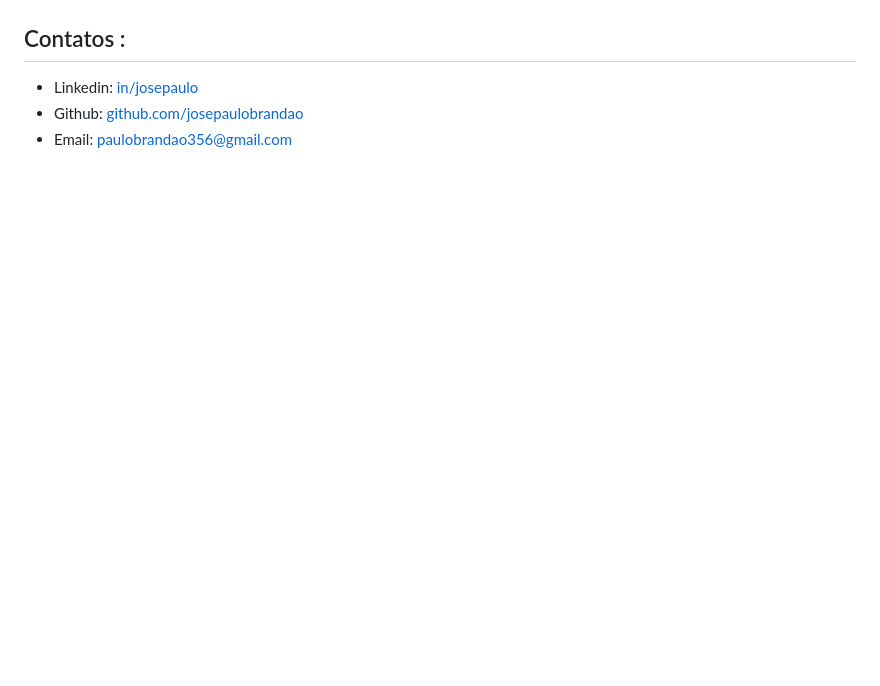
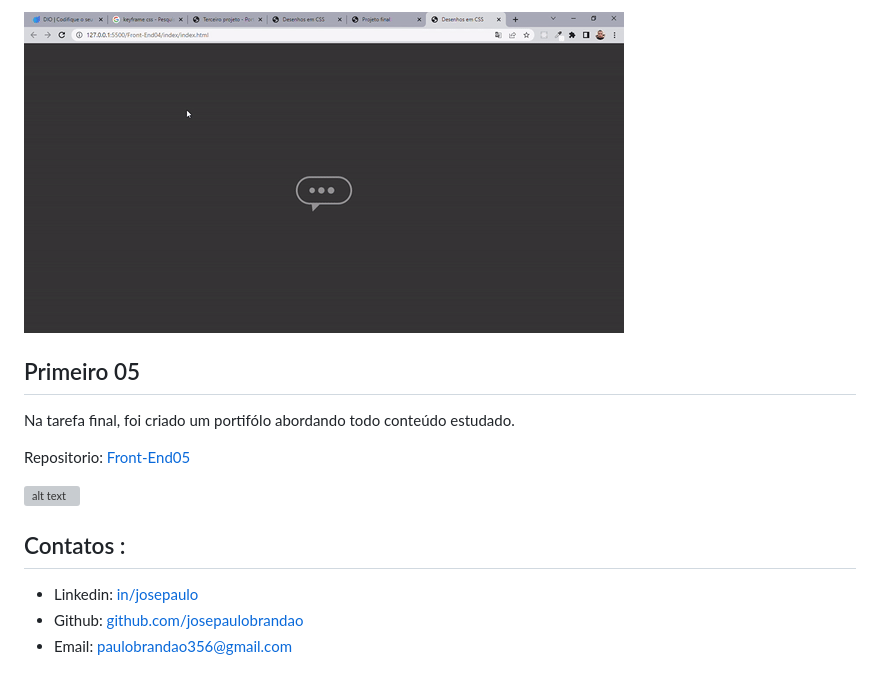
Before and after one commit to josepaulobrandao/TQIFullstack-Developer-jose, a Markdown page: README.md, the part around the change printed below. Drawn GitHub-style; pictures changed too: to_readme/Front-End04.gif (added); blank space fills up the shorter version; grey boxes are pictures that could not be loaded.

```diff
--- a/README.md
+++ b/README.md
@@ -12,3 +56,16 @@ Este repositório tem por objetivo de promover a interação e versonamentos dos
+![alt text](/to_readme/Front-End04.gif "Logo Title Text 4")
+
+
+## Primeiro 05
+
+Na tarefa final, foi criado um portifólo abordando todo conteúdo estudado.
+
+
+Repositorio: [Front-End05](https://github.com/josepaulobrandao/TQIFullstack-Developer-jose/tree/main/Front-End05)
+
+![alt text](/to_readme/Front-End05.gif "Logo Title Text 5")
+
+
 
 ## Contatos :
 
```
Also changed, not shown: other parts of README.md (+45 -1 lines), to_readme/Front-End01.gif (added), to_readme/Front-End02.gif (added), 3 other files.
